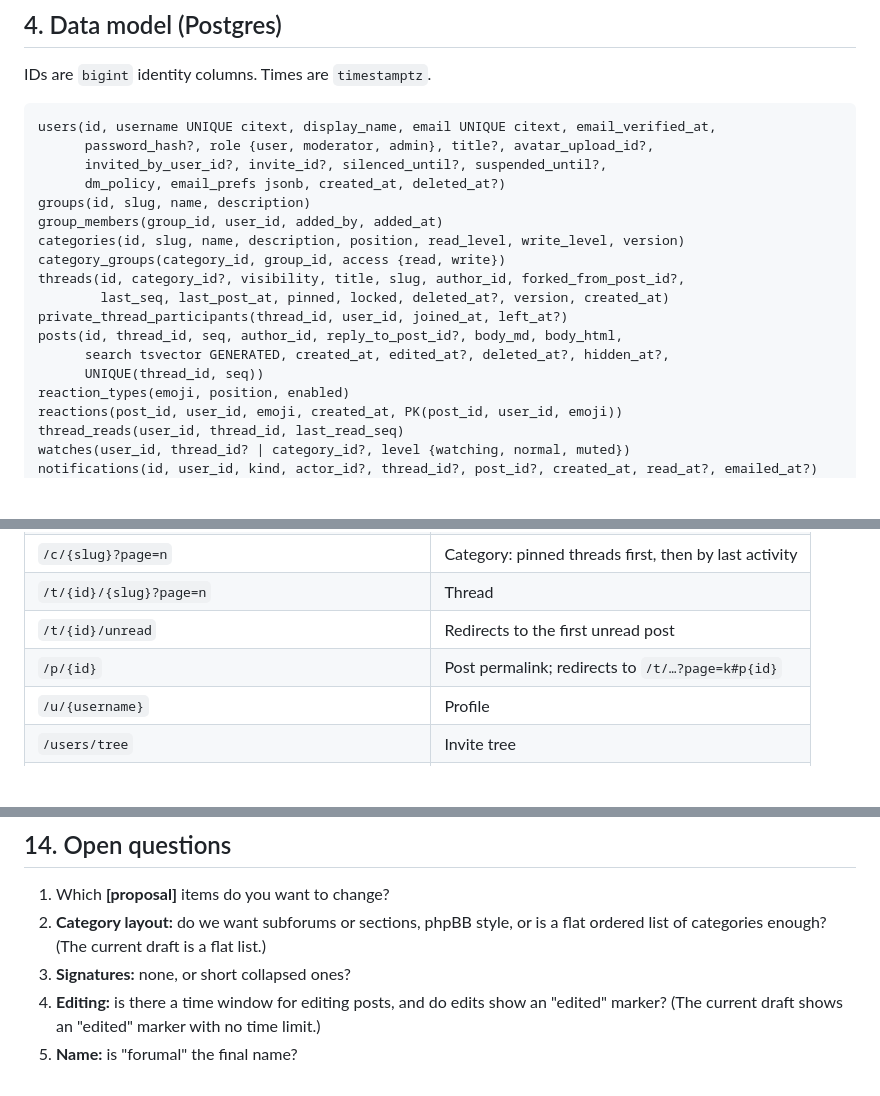
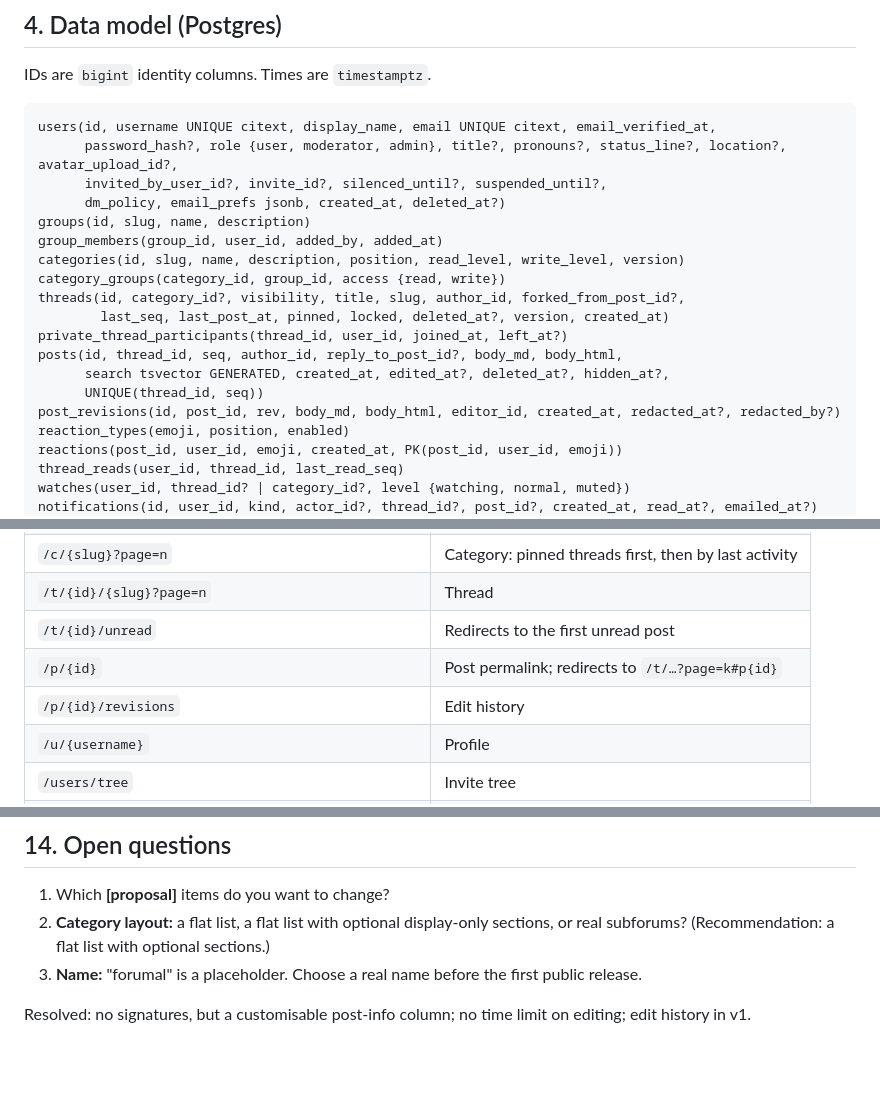
Before and after one commit to DRMacIver/parlour, a Markdown page: DESIGN.md, 3 parts joined by grey strips. GitHub-like rendering; blank space fills up the shorter version.

````diff
--- a/DESIGN.md
+++ b/DESIGN.md
@@ -145,7 +161,7 @@ IDs are `bigint` identity columns. Times are `timestamptz`.
 
 ```
 users(id, username UNIQUE citext, display_name, email UNIQUE citext, email_verified_at,
-      password_hash?, role {user, moderator, admin}, title?, avatar_upload_id?,
+      password_hash?, role {user, moderator, admin}, title?, pronouns?, status_line?, location?, avatar_upload_id?,
       invited_by_user_id?, invite_id?, silenced_until?, suspended_until?,
       dm_policy, email_prefs jsonb, created_at, deleted_at?)
 groups(id, slug, name, description)
@@ -158,6 +174,7 @@ private_thread_participants(thread_id, user_id, joined_at, left_at?)
 posts(id, thread_id, seq, author_id, reply_to_post_id?, body_md, body_html,
       search tsvector GENERATED, created_at, edited_at?, deleted_at?, hidden_at?,
       UNIQUE(thread_id, seq))
+post_revisions(id, post_id, rev, body_md, body_html, editor_id, created_at, redacted_at?, redacted_by?)
 reaction_types(emoji, position, enabled)
 reactions(post_id, user_id, emoji, created_at, PK(post_id, user_id, emoji))
 thread_reads(user_id, thread_id, last_read_seq)
@@ -272,6 +289,7 @@ enum Viewer { Anonymous, User(UserCtx) }  // UserCtx: id, role, group_ids, suspe
 | `/t/{id}/{slug}?page=n` | Thread |
 | `/t/{id}/unread` | Redirects to the first unread post |
 | `/p/{id}` | Post permalink; redirects to `/t/…?page=k#p{id}` |
+| `/p/{id}/revisions` | Edit history |
 | `/u/{username}` | Profile |
 | `/users/tree` | Invite tree |
 | `/search?q=` | Search |
@@ -314,7 +332,7 @@ research/      background research
 ## 14. Open questions
 
 1. Which **[proposal]** items do you want to change?
-2. **Category layout:** do we want subforums or sections, phpBB style, or is a flat ordered list of categories enough? (The current draft is a flat list.)
-3. **Signatures:** none, or short collapsed ones?
-4. **Editing:** is there a time window for editing posts, and do edits show an "edited" marker? (The current draft shows an "edited" marker with no time limit.)
-5. **Name:** is "forumal" the final name?
+2. **Category layout:** a flat list, a flat list with optional display-only sections, or real subforums? (Recommendation: a flat list with optional sections.)
+3. **Name:** "forumal" is a placeholder. Choose a real name before the first public release.
+
+Resolved: no signatures, but a customisable post-info column; no time limit on editing; edit history in v1.
````
Also changed, not shown: other parts of DESIGN.md (+17 -1 lines).
